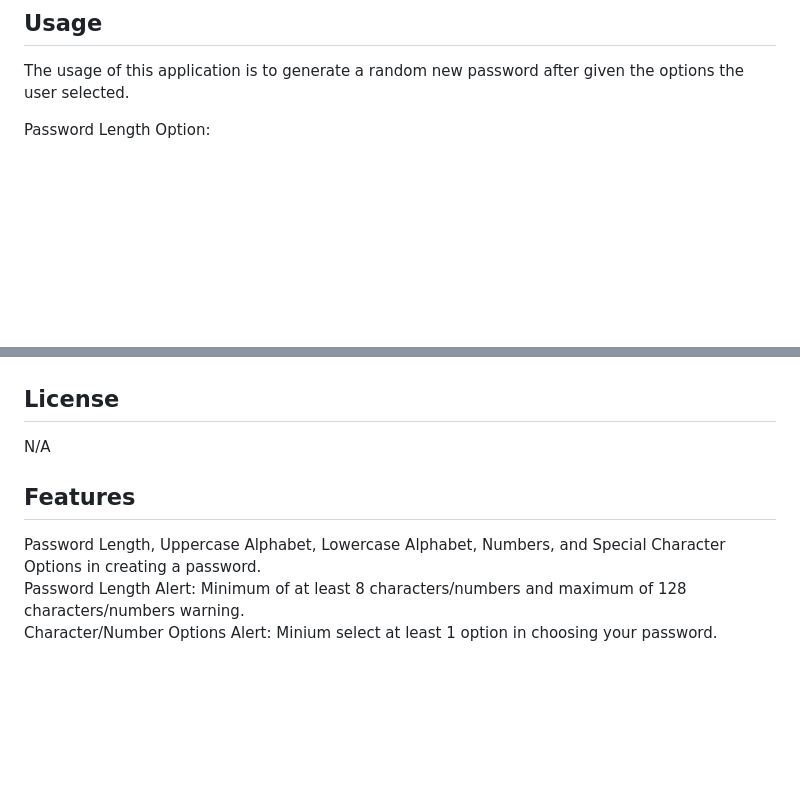
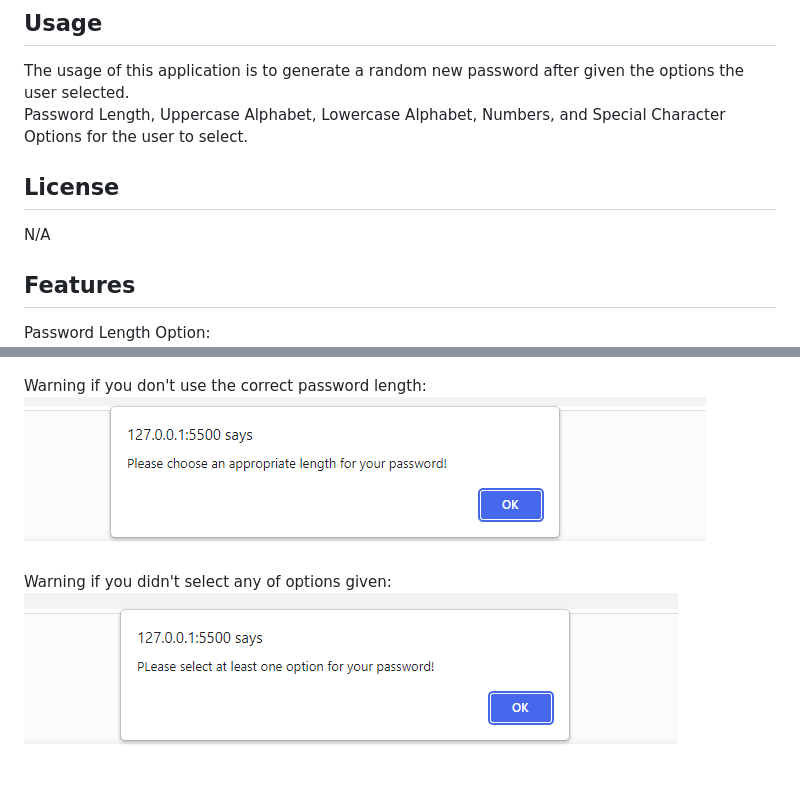
Before and after one commit to Milywayz/Password-Generator, a Markdown page: README.md, 2 parts joined by grey strips. Rendered like a GitHub page; pictures changed too: assets/Warning-Length-image.png (added), assets/Warning-Option-image.png (added); blank space fills up the shorter version.

Commit message:
added more to the feature section in the Readme

```diff
--- a/README.md
+++ b/README.md
@@ -16,6 +16,17 @@ N/A
 ## Usage
 
 The usage of this application is to generate a random new password after given the options the user selected.<br>
+Password Length, Uppercase Alphabet, Lowercase Alphabet, Numbers, and Special Character Options for the user to select.<br>
+
+
+
+
+## License
+
+N/A
+
+
+## Features
 
 Password Length Option:
 ![Alt text](./assets/Length-image.png)
@@ -35,13 +46,8 @@ Use of Special Characters:
 Final Result with all options selected:
 ![Alt text](./assets/Final-image.png)
 
-## License
+Warning if you don't use the correct password length:
+![Alt text](./assets/Warning-Length-image.png)
 
-N/A
-
-
-## Features
-
-Password Length, Uppercase Alphabet, Lowercase Alphabet, Numbers, and Special Character Options in creating a password.<br>
-Password Length Alert: Minimum of at least 8 characters/numbers and maximum of 128 characters/numbers warning.<br>
-Character/Number Options Alert: Minium select at least 1 option in choosing your password.
+Warning if you didn't select any of options given:
+![Alt text](./assets/Warning-Option-image.png)
```
